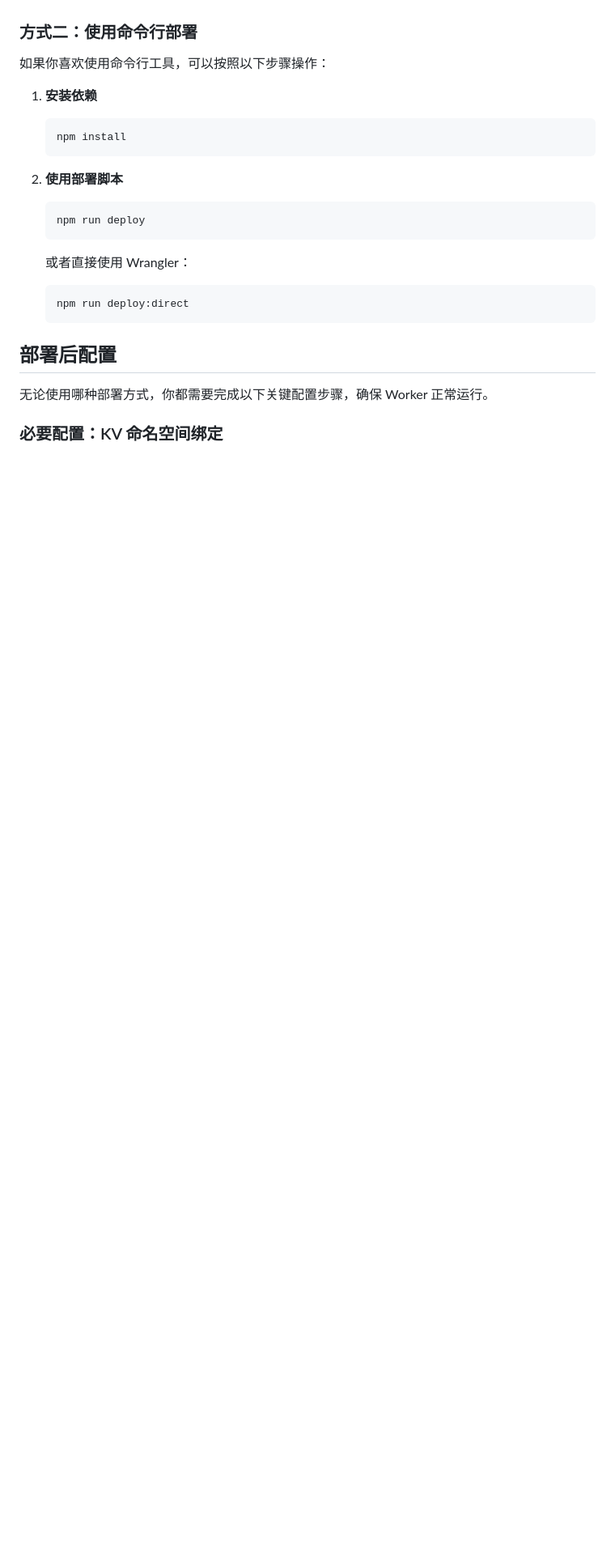
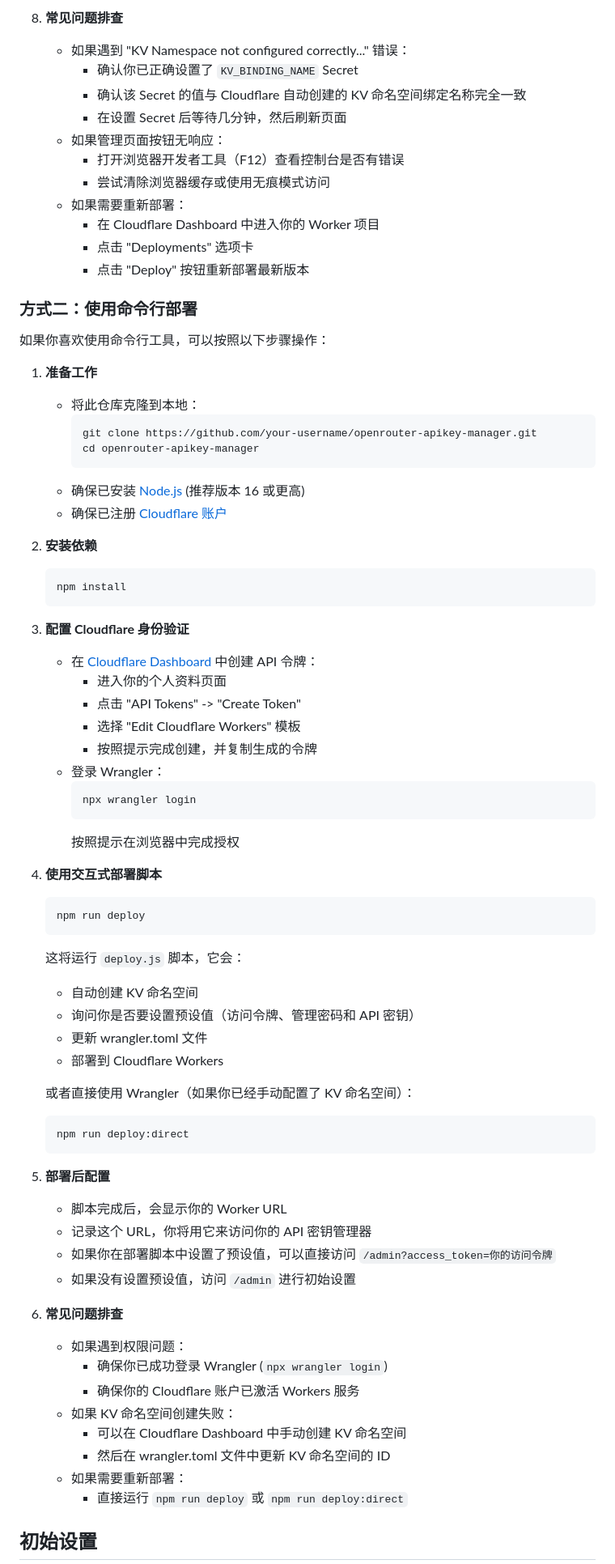
Before and after one commit to cheluen/cloudrouter, a Markdown page: README.md, the part around one of its changes. Shown at 81% size. Rendered like a GitHub page; blank space fills up the shorter version.

````diff
--- a/README.md
+++ b/README.md
@@ -29,25 +70,76 @@
+8. **常见问题排查**
+   * 如果遇到 "KV Namespace not configured correctly..." 错误：
+     - 确认你已正确设置了 `KV_BINDING_NAME` Secret
+     - 确认该 Secret 的值与 Cloudflare 自动创建的 KV 命名空间绑定名称完全一致
+     - 在设置 Secret 后等待几分钟，然后刷新页面
+   * 如果管理页面按钮无响应：
+     - 打开浏览器开发者工具（F12）查看控制台是否有错误
+     - 尝试清除浏览器缓存或使用无痕模式访问
+   * 如果需要重新部署：
+     - 在 Cloudflare Dashboard 中进入你的 Worker 项目
+     - 点击 "Deployments" 选项卡
+     - 点击 "Deploy" 按钮重新部署最新版本
 
 ### 方式二：使用命令行部署
 
 如果你喜欢使用命令行工具，可以按照以下步骤操作：
 
-1. **安装依赖**
+1. **准备工作**
+   * 将此仓库克隆到本地：
+     ```bash
+     git clone https://github.com/your-username/openrouter-apikey-manager.git
+     cd openrouter-apikey-manager
+     ```
+   * 确保已安装 [Node.js](https://nodejs.org/) (推荐版本 16 或更高)
+   * 确保已注册 [Cloudflare 账户](https://dash.cloudflare.com/sign-up)
+
+2. **安装依赖**
    ```bash
    npm install
    ```
 
-2. **使用部署脚本**
+3. **配置 Cloudflare 身份验证**
+   * 在 [Cloudflare Dashboard](https://dash.cloudflare.com/) 中创建 API 令牌：
+     - 进入你的个人资料页面
+     - 点击 "API Tokens" -> "Create Token"
+     - 选择 "Edit Cloudflare Workers" 模板
+     - 按照提示完成创建，并复制生成的令牌
+   * 登录 Wrangler：
+     ```bash
+     npx wrangler login
+     ```
+     按照提示在浏览器中完成授权
+
+4. **使用交互式部署脚本**
    ```bash
    npm run deploy
    ```
-   或者直接使用 Wrangler：
+   这将运行 `deploy.js` 脚本，它会：
+   * 自动创建 KV 命名空间
+   * 询问你是否要设置预设值（访问令牌、管理密码和 API 密钥）
+   * 更新 wrangler.toml 文件
+   * 部署到 Cloudflare Workers
+
+   或者直接使用 Wrangler（如果你已经手动配置了 KV 命名空间）：
    ```bash
    npm run deploy:direct
    ```
 
-## 部署后配置
+5. **部署后配置**
+   * 脚本完成后，会显示你的 Worker URL
+   * 记录这个 URL，你将用它来访问你的 API 密钥管理器
+   * 如果你在部署脚本中设置了预设值，可以直接访问 `/admin?access_token=你的访问令牌`
+   * 如果没有设置预设值，访问 `/admin` 进行初始设置
 
-无论使用哪种部署方式，你都需要完成以下关键配置步骤，确保 Worker 正常运行。
+6. **常见问题排查**
+   * 如果遇到权限问题：
+     - 确保你已成功登录 Wrangler (`npx wrangler login`)
+     - 确保你的 Cloudflare 账户已激活 Workers 服务
+   * 如果 KV 命名空间创建失败：
+     - 可以在 Cloudflare Dashboard 中手动创建 KV 命名空间
+     - 然后在 wrangler.toml 文件中更新 KV 命名空间的 ID
+   * 如果需要重新部署：
+     - 直接运行 `npm run deploy` 或 `npm run deploy:direct`
 
-### 必要配置：KV 命名空间绑定
+## 初始设置
 
````
Also changed, not shown: other parts of README.md (+73 -31 lines).
